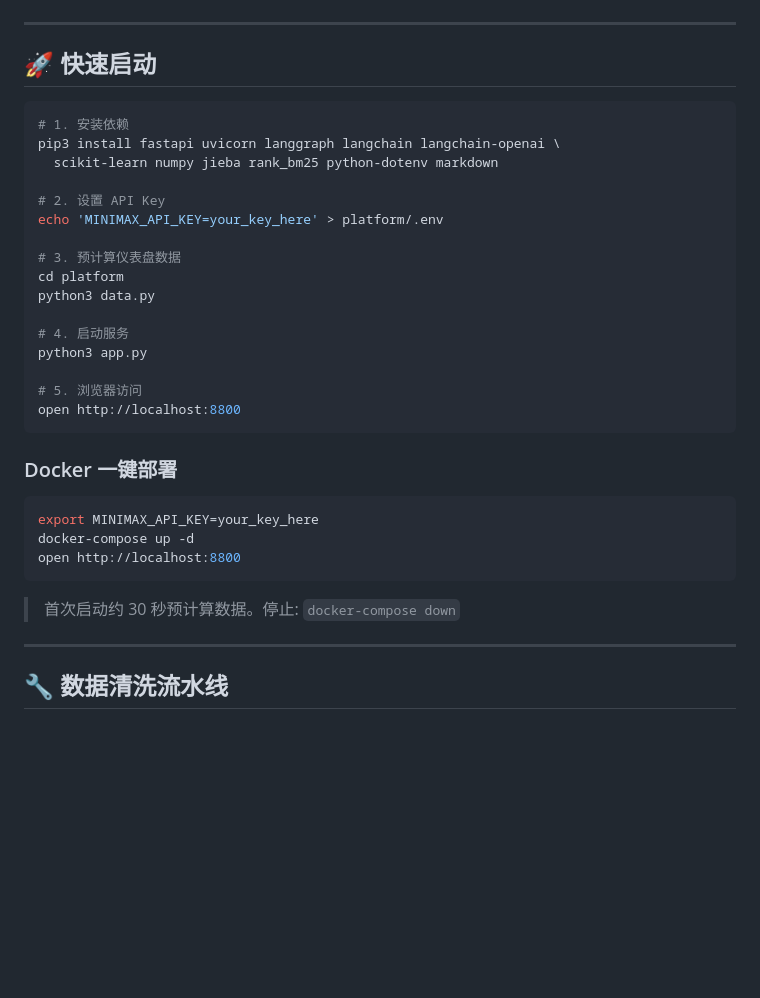
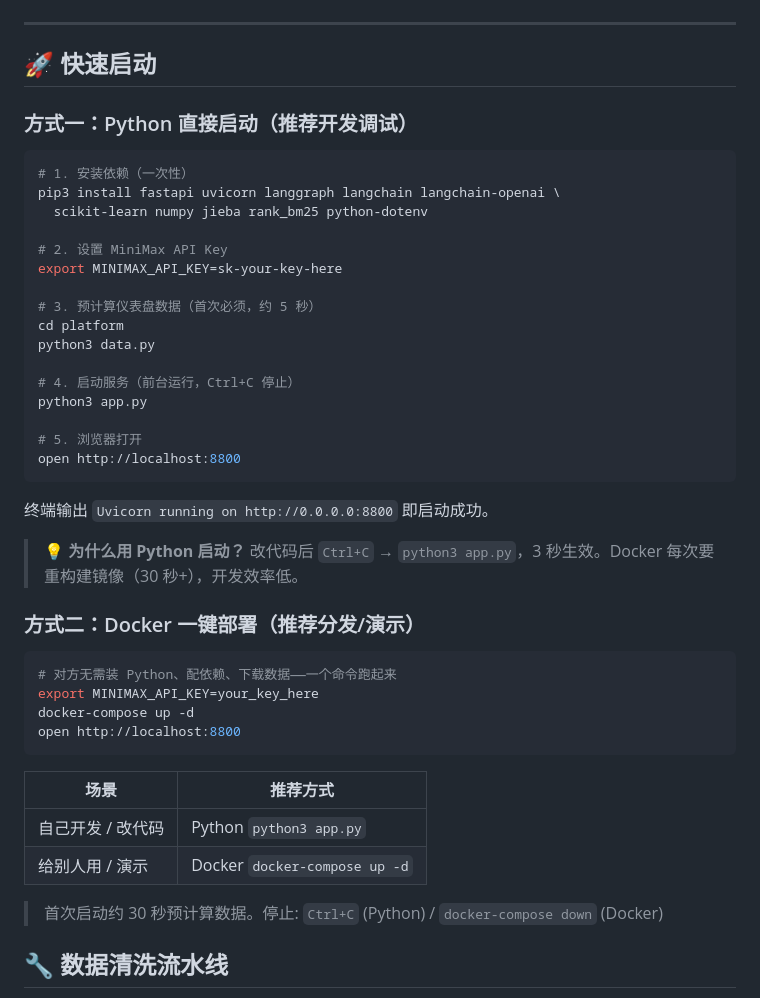
Before and after one commit to Mikenvala/fayan-ai-2.0, a Markdown page: README.md, the part around the change. Drawn GitHub-style; blank space fills up the shorter version.

Commit message:
docs: add Python vs Docker startup comparison, clarify use cases

````diff
--- a/README.md
+++ b/README.md
@@ -72,36 +72,46 @@
 
 ## 🚀 快速启动
 
+### 方式一：Python 直接启动（推荐开发调试）
+
 ```bash
-# 1. 安装依赖
+# 1. 安装依赖（一次性）
 pip3 install fastapi uvicorn langgraph langchain langchain-openai \
-  scikit-learn numpy jieba rank_bm25 python-dotenv markdown
+  scikit-learn numpy jieba rank_bm25 python-dotenv
 
-# 2. 设置 API Key
-echo 'MINIMAX_API_KEY=your_key_here' > platform/.env
+# 2. 设置 MiniMax API Key
+export MINIMAX_API_KEY=sk-your-key-here
 
-# 3. 预计算仪表盘数据
+# 3. 预计算仪表盘数据（首次必须，约 5 秒）
 cd platform
 python3 data.py
 
-# 4. 启动服务
+# 4. 启动服务（前台运行，Ctrl+C 停止）
 python3 app.py
 
-# 5. 浏览器访问
+# 5. 浏览器打开
 open http://localhost:8800
 ```
 
-### Docker 一键部署
+终端输出 `Uvicorn running on http://0.0.0.0:8800` 即启动成功。
+
+> 💡 **为什么用 Python 启动？** 改代码后 `Ctrl+C` → `python3 app.py`，3 秒生效。Docker 每次要重构建镜像（30 秒+），开发效率低。
+
+### 方式二：Docker 一键部署（推荐分发/演示）
 
 ```bash
+# 对方无需装 Python、配依赖、下载数据——一个命令跑起来
 export MINIMAX_API_KEY=your_key_here
 docker-compose up -d
 open http://localhost:8800
 ```
 
-> 首次启动约 30 秒预计算数据。停止: `docker-compose down`
+| 场景 | 推荐方式 |
+|------|---------|
+| 自己开发 / 改代码 | Python `python3 app.py` |
+| 给别人用 / 演示 | Docker `docker-compose up -d` |
 
----
+> 首次启动约 30 秒预计算数据。停止: `Ctrl+C` (Python) / `docker-compose down` (Docker)
 
 ## 🔧 数据清洗流水线
 
````
